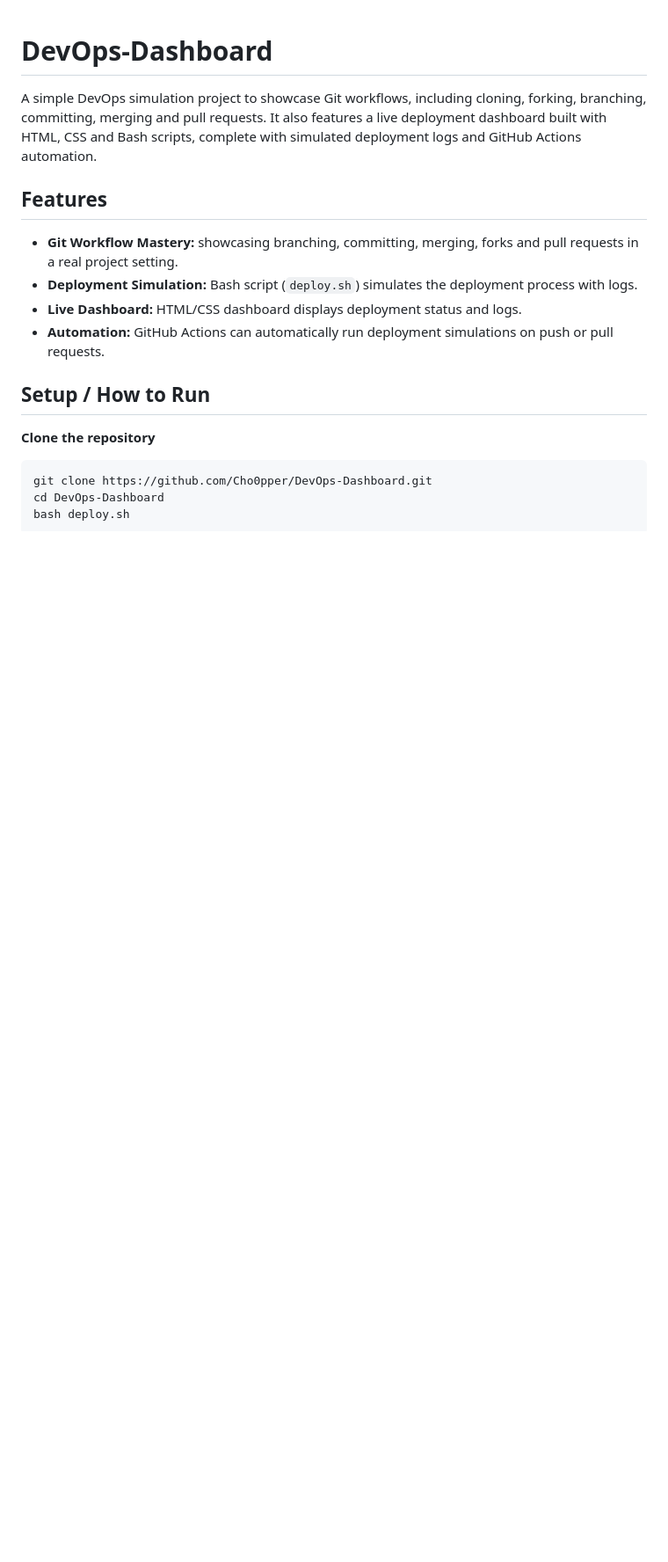
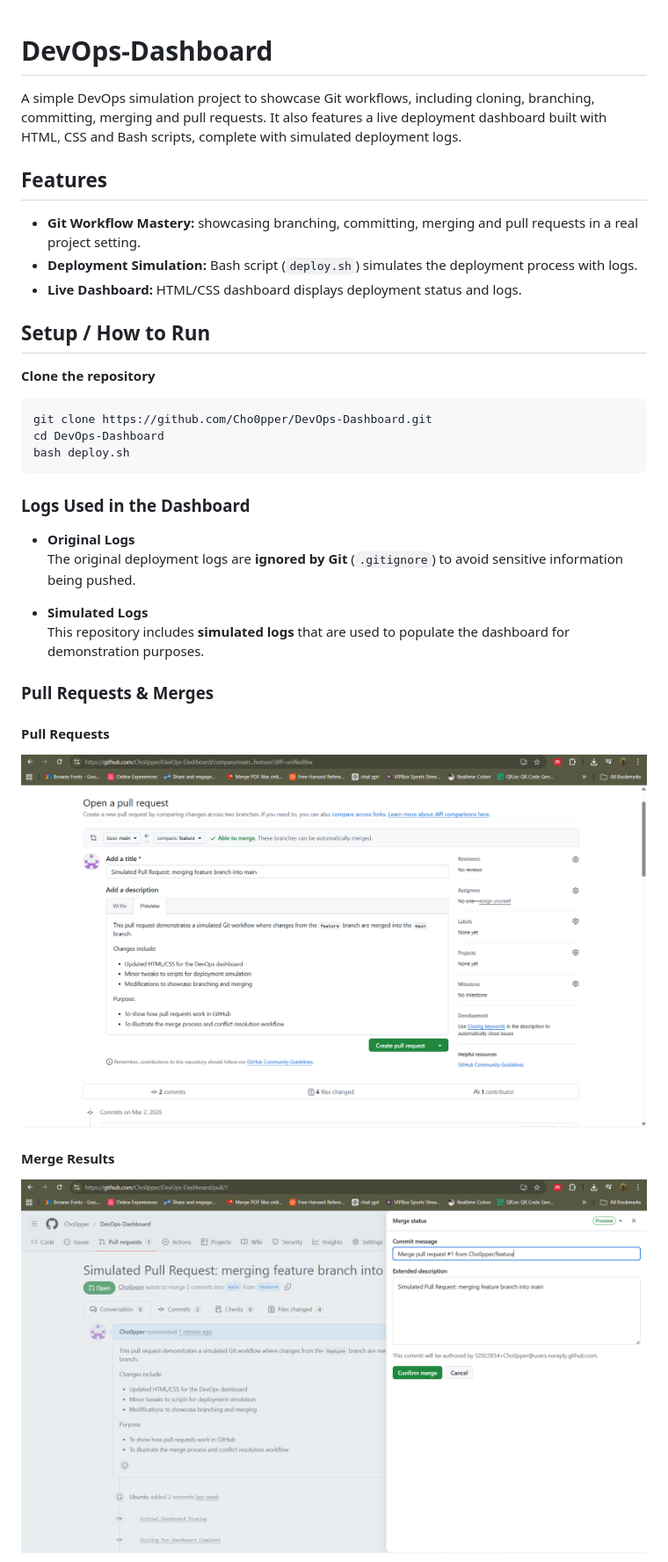
Before and after one commit to Cho0pper/DevOps-Dashboard, a Markdown page: README.md, the part around the change printed below. Shown: that part at 88% size. Drawn GitHub-style; pictures changed too: Assets/merge.png (added), Assets/pull.png (added); blank space fills up the shorter version.

````diff
--- a/README.md
+++ b/README.md
@@ -1,11 +1,10 @@
 # DevOps-Dashboard
-A simple DevOps simulation project to showcase Git workflows, including cloning, forking, branching, committing, merging and pull requests. It also features a live deployment dashboard built with HTML, CSS and Bash scripts, complete with simulated deployment logs and GitHub Actions automation.
+A simple DevOps simulation project to showcase Git workflows, including cloning, branching, committing, merging and pull requests. It also features a live deployment dashboard built with HTML, CSS and Bash scripts, complete with simulated deployment logs.
 
 ## Features
-- **Git Workflow Mastery:** showcasing branching, committing, merging, forks and pull requests in a real project setting.
+- **Git Workflow Mastery:** showcasing branching, committing, merging and pull requests in a real project setting.
 - **Deployment Simulation:** Bash script (`deploy.sh`) simulates the deployment process with logs.
 - **Live Dashboard:** HTML/CSS dashboard displays deployment status and logs.
-- **Automation:** GitHub Actions can automatically run deployment simulations on push or pull requests.
 
 ## Setup / How to Run
 **Clone the repository**
@@ -15,3 +14,20 @@ cd DevOps-Dashboard
 bash deploy.sh
 ```
 
+### Logs Used in the Dashboard
+- **Original Logs**
+The original deployment logs are **ignored by Git** (`.gitignore`) to avoid sensitive information being pushed.
+
+- **Simulated Logs**
+This repository includes **simulated logs** that are used to populate the dashboard for demonstration purposes.
+
+### Pull Requests & Merges
+#### Pull Requests
+![Pull Request Screenshot](Assets/pull.png)
+
+#### Merge Results
+![Merge Screenshot](Assets/merge.png)
+
+
+
+
````
Also changed, not shown: other parts of README.md (+3 -1 lines), Assets/merge2.png (added).
